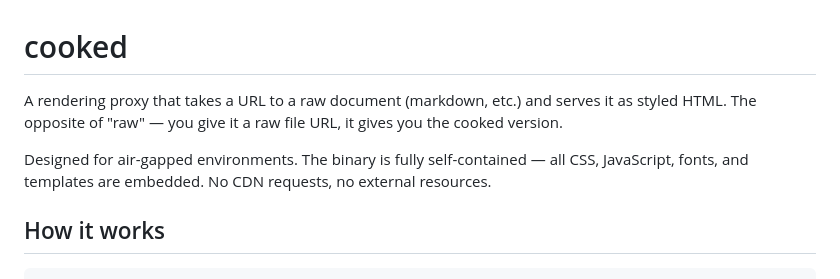
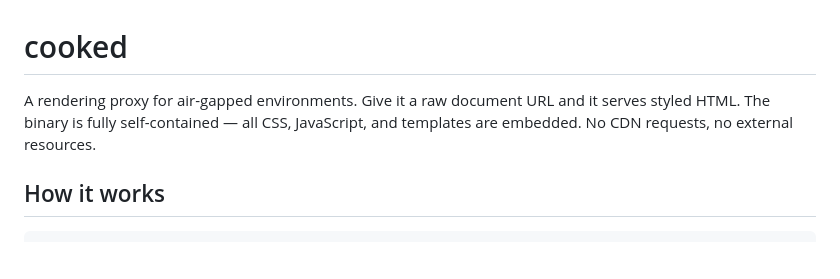
Before and after one commit to air-gapped/cooked, a Markdown page: README.md, the part around the change. GitHub-like rendering; blank space fills up the shorter version.

Commit message:
experiment: tighten opening paragraph — direct, not cute

```diff
--- a/README.md
+++ b/README.md
@@ -1,8 +1,6 @@
 # cooked
 
-A rendering proxy that takes a URL to a raw document (markdown, etc.) and serves it as styled HTML. The opposite of "raw" — you give it a raw file URL, it gives you the cooked version.
-
-Designed for air-gapped environments. The binary is fully self-contained — all CSS, JavaScript, fonts, and templates are embedded. No CDN requests, no external resources.
+A rendering proxy for air-gapped environments. Give it a raw document URL and it serves styled HTML. The binary is fully self-contained — all CSS, JavaScript, and templates are embedded. No CDN requests, no external resources.
 
 ## How it works
 
```
